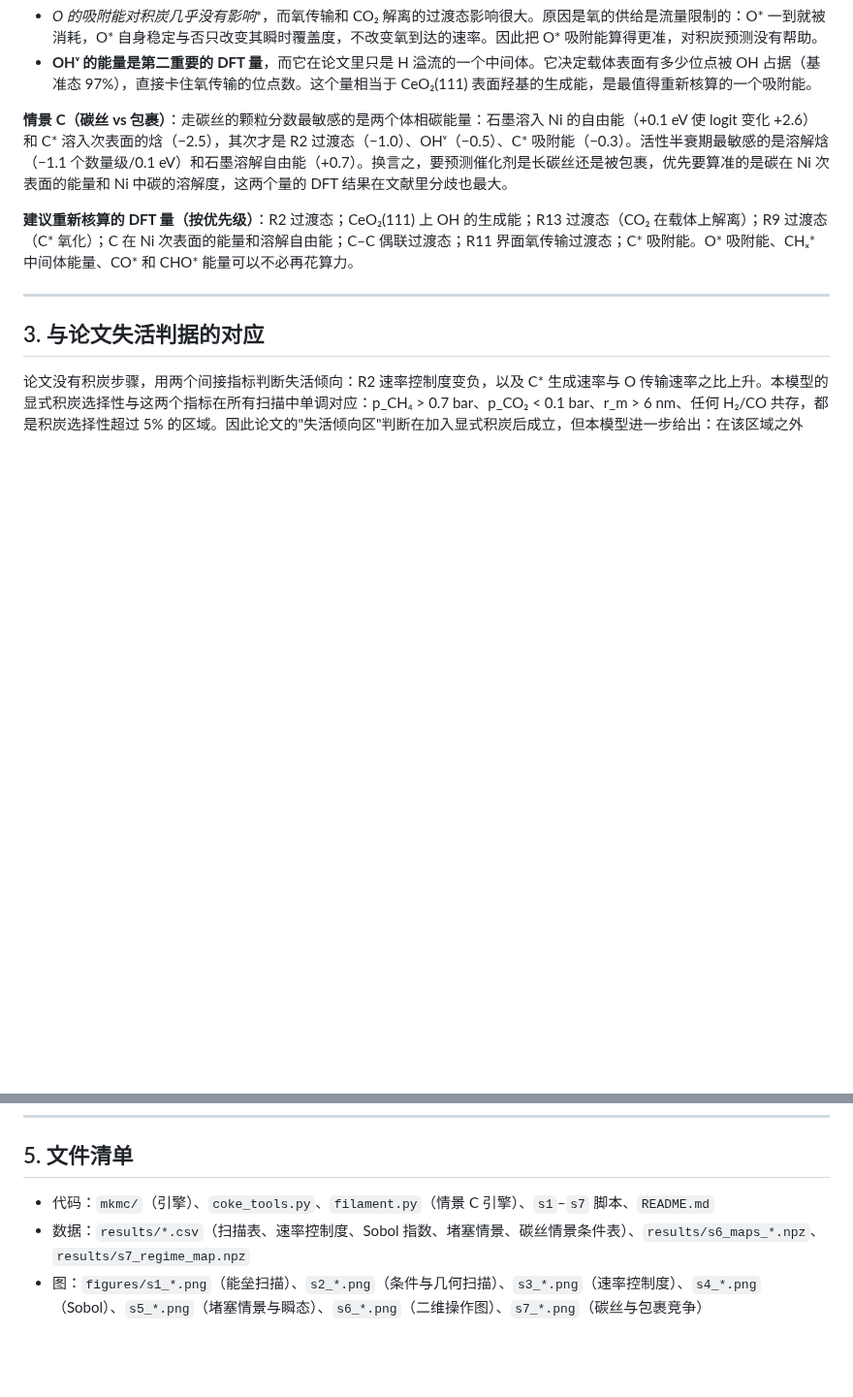
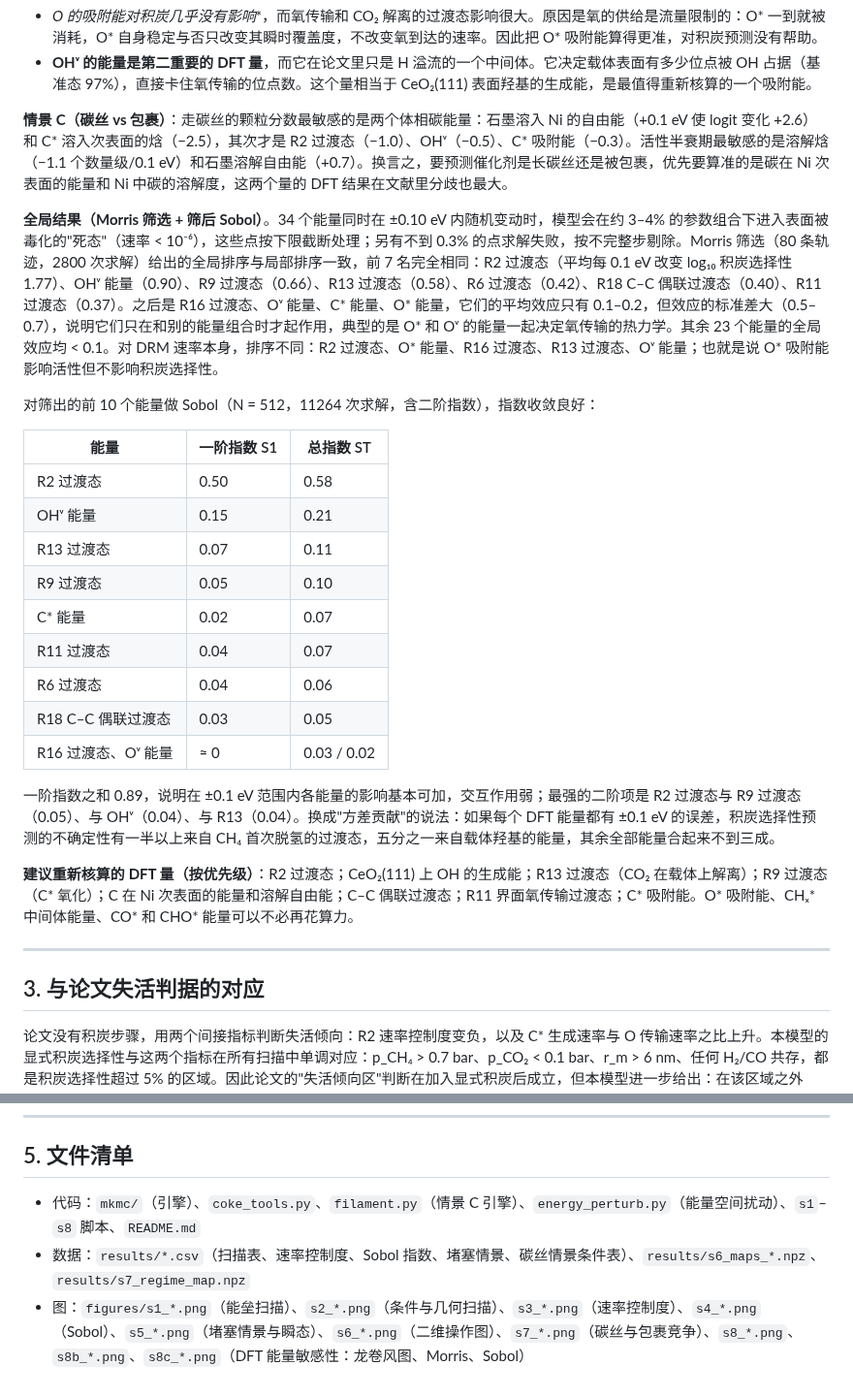
Before and after one commit to jinlijin6090/Usedcardata, a Markdown page: drm_mkm_coke/报告_积炭扩展MKM.md, 2 parts joined by grey strips. Shown at 97% size. GitHub-like rendering; blank space fills up the shorter version.

```diff
--- a/drm_mkm_coke/报告_积炭扩展MKM.md
+++ b/drm_mkm_coke/报告_积炭扩展MKM.md
@@ -193,6 +193,24 @@ CO₂ 是唯一的氧源，p_CO₂ 每降一个数量级积炭选择性升约一
 
 **情景 C（碳丝 vs 包裹）**：走碳丝的颗粒分数最敏感的是两个体相碳能量：石墨溶入 Ni 的自由能（+0.1 eV 使 logit 变化 +2.6）和 C* 溶入次表面的焓（−2.5），其次才是 R2 过渡态（−1.0）、OHᵛ（−0.5）、C* 吸附能（−0.3）。活性半衰期最敏感的是溶解焓（−1.1 个数量级/0.1 eV）和石墨溶解自由能（+0.7）。换言之，要预测催化剂是长碳丝还是被包裹，优先要算准的是碳在 Ni 次表面的能量和 Ni 中碳的溶解度，这两个量的 DFT 结果在文献里分歧也最大。
 
+**全局结果（Morris 筛选 + 筛后 Sobol）**。34 个能量同时在 ±0.10 eV 内随机变动时，模型会在约 3–4% 的参数组合下进入表面被毒化的"死态"（速率 < 10⁻⁶），这些点按下限截断处理；另有不到 0.3% 的点求解失败，按不完整步剔除。Morris 筛选（80 条轨迹，2800 次求解）给出的全局排序与局部排序一致，前 7 名完全相同：R2 过渡态（平均每 0.1 eV 改变 log₁₀ 积炭选择性 1.77）、OHᵛ 能量（0.90）、R9 过渡态（0.66）、R13 过渡态（0.58）、R6 过渡态（0.42）、R18 C–C 偶联过渡态（0.40）、R11 过渡态（0.37）。之后是 R16 过渡态、Oᵛ 能量、C* 能量、O* 能量，它们的平均效应只有 0.1–0.2，但效应的标准差大（0.5–0.7），说明它们只在和别的能量组合时才起作用，典型的是 O* 和 Oᵛ 的能量一起决定氧传输的热力学。其余 23 个能量的全局效应均 < 0.1。对 DRM 速率本身，排序不同：R2 过渡态、O* 能量、R16 过渡态、R13 过渡态、Oᵛ 能量；也就是说 O* 吸附能影响活性但不影响积炭选择性。
+
+对筛出的前 10 个能量做 Sobol（N = 512，11264 次求解，含二阶指数），指数收敛良好：
+
+| 能量 | 一阶指数 S1 | 总指数 ST |
+|---|---|---|
+| R2 过渡态 | 0.50 | 0.58 |
+| OHᵛ 能量 | 0.15 | 0.21 |
+| R13 过渡态 | 0.07 | 0.11 |
+| R9 过渡态 | 0.05 | 0.10 |
+| C* 能量 | 0.02 | 0.07 |
+| R11 过渡态 | 0.04 | 0.07 |
+| R6 过渡态 | 0.04 | 0.06 |
+| R18 C–C 偶联过渡态 | 0.03 | 0.05 |
+| R16 过渡态、Oᵛ 能量 | ≈ 0 | 0.03 / 0.02 |
+
+一阶指数之和 0.89，说明在 ±0.1 eV 范围内各能量的影响基本可加，交互作用弱；最强的二阶项是 R2 过渡态与 R9 过渡态（0.05）、与 OHᵛ（0.04）、与 R13（0.04）。换成"方差贡献"的说法：如果每个 DFT 能量都有 ±0.1 eV 的误差，积炭选择性预测的不确定性有一半以上来自 CH₄ 首次脱氢的过渡态，五分之一来自载体羟基的能量，其余全部能量合起来不到三成。
+
 **建议重新核算的 DFT 量（按优先级）**：R2 过渡态；CeO₂(111) 上 OH 的生成能；R13 过渡态（CO₂ 在载体上解离）；R9 过渡态（C* 氧化）；C 在 Ni 次表面的能量和溶解自由能；C–C 偶联过渡态；R11 界面氧传输过渡态；C* 吸附能。O* 吸附能、CHₓ* 中间体能量、CO* 和 CHO* 能量可以不必再花算力。
 
 ---
@@ -216,6 +234,6 @@ CO₂ 是唯一的氧源，p_CO₂ 每降一个数量级积炭选择性升约一
 
 ## 5. 文件清单
 
-- 代码：`mkmc/`（引擎）、`coke_tools.py`、`filament.py`（情景 C 引擎）、`s1`–`s7` 脚本、`README.md`
+- 代码：`mkmc/`（引擎）、`coke_tools.py`、`filament.py`（情景 C 引擎）、`energy_perturb.py`（能量空间扰动）、`s1`–`s8` 脚本、`README.md`
 - 数据：`results/*.csv`（扫描表、速率控制度、Sobol 指数、堵塞情景、碳丝情景条件表）、`results/s6_maps_*.npz`、`results/s7_regime_map.npz`
-- 图：`figures/s1_*.png`（能垒扫描）、`s2_*.png`（条件与几何扫描）、`s3_*.png`（速率控制度）、`s4_*.png`（Sobol）、`s5_*.png`（堵塞情景与瞬态）、`s6_*.png`（二维操作图）、`s7_*.png`（碳丝与包裹竞争）
+- 图：`figures/s1_*.png`（能垒扫描）、`s2_*.png`（条件与几何扫描）、`s3_*.png`（速率控制度）、`s4_*.png`（Sobol）、`s5_*.png`（堵塞情景与瞬态）、`s6_*.png`（二维操作图）、`s7_*.png`（碳丝与包裹竞争）、`s8_*.png`、`s8b_*.png`、`s8c_*.png`（DFT 能量敏感性：龙卷风图、Morris、Sobol）
```
Also changed, not shown: drm_mkm_coke/README.md (+7 -0 lines), drm_mkm_coke/figures/s8c_morris.png (added), drm_mkm_coke/figures/s8c_sobol_screened.png (added), 12 other files.
